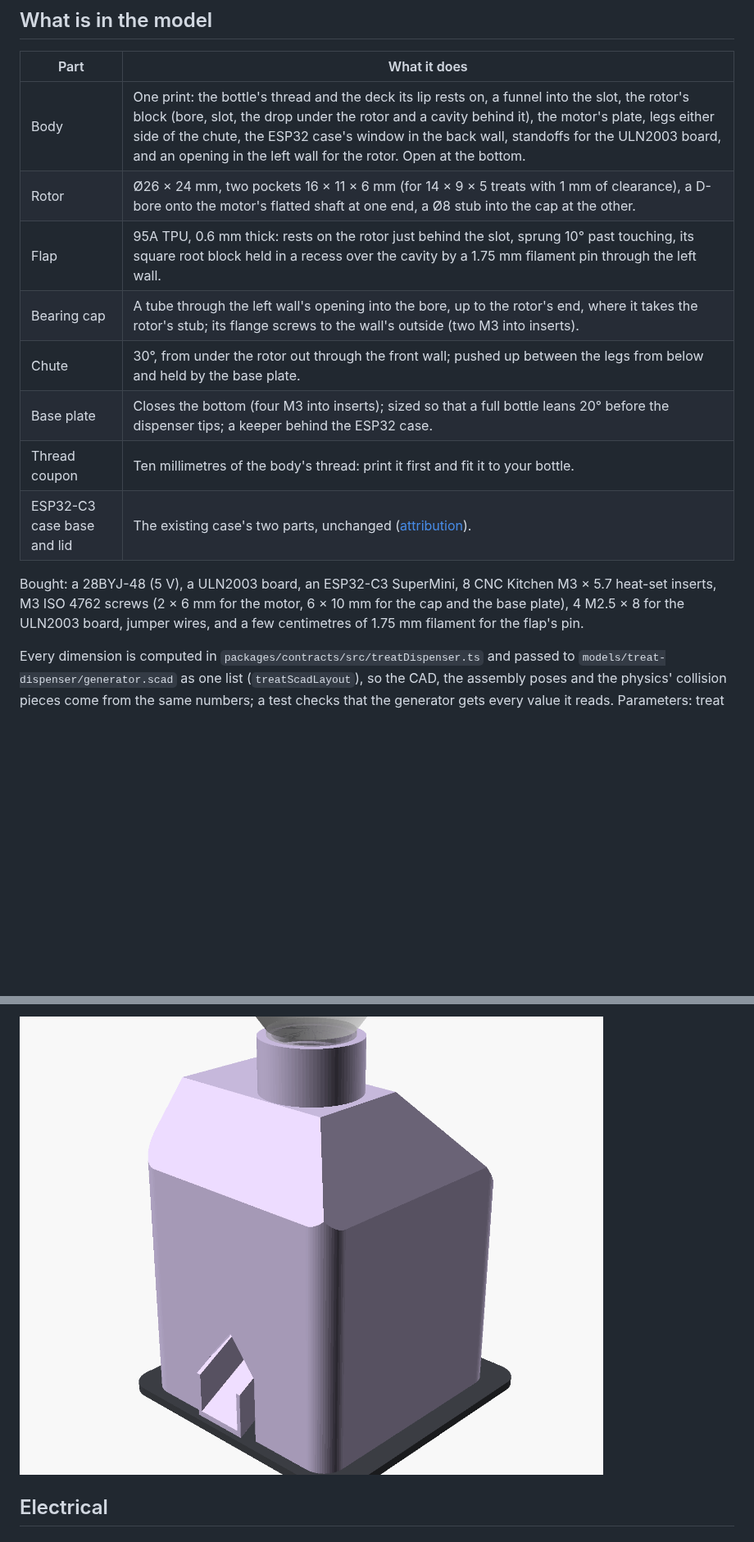
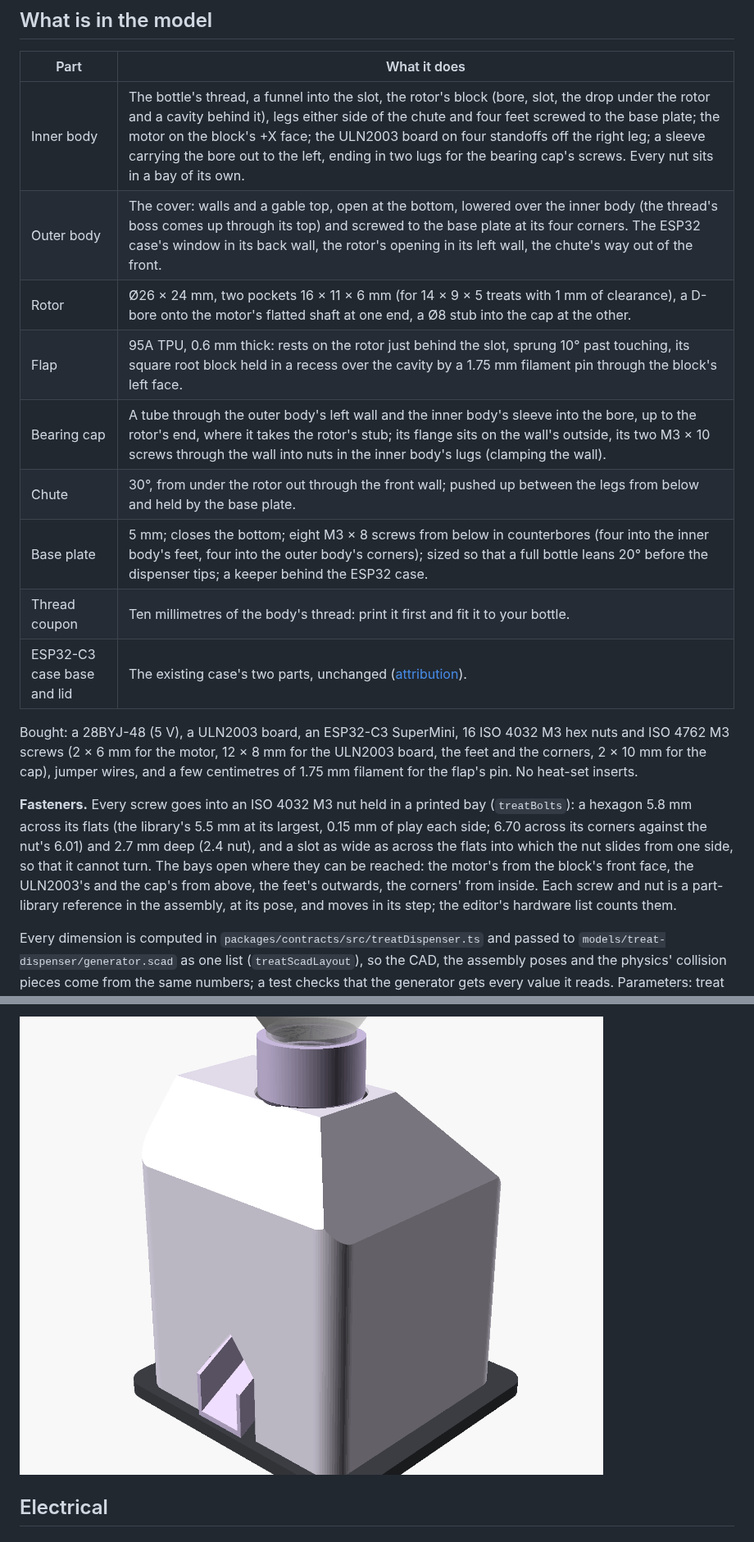
Before and after one commit to NNTin/CanFactory, a Markdown page: docs/treat-dispenser.md, 2 parts joined by grey strips. Shown at 82% size. GitHub-like rendering; pictures changed too: docs/treat-dispenser/three-quarter.png; blank space fills up the shorter version.

```diff
--- a/docs/treat-dispenser.md
+++ b/docs/treat-dispenser.md
@@ -17,18 +17,26 @@ anything; that is issue #140, left for later.
 
 | Part | What it does |
 | --- | --- |
-| Body | One print: the bottle's thread and the deck its lip rests on, a funnel into the slot, the rotor's block (bore, slot, the drop under the rotor and a cavity behind it), the motor's plate, legs either side of the chute, the ESP32 case's window in the back wall, standoffs for the ULN2003 board, and an opening in the left wall for the rotor. Open at the bottom. |
+| Inner body | The bottle's thread, a funnel into the slot, the rotor's block (bore, slot, the drop under the rotor and a cavity behind it), legs either side of the chute and four feet screwed to the base plate; the motor on the block's +X face; the ULN2003 board on four standoffs off the right leg; a sleeve carrying the bore out to the left, ending in two lugs for the bearing cap's screws. Every nut sits in a bay of its own. |
+| Outer body | The cover: walls and a gable top, open at the bottom, lowered over the inner body (the thread's boss comes up through its top) and screwed to the base plate at its four corners. The ESP32 case's window in its back wall, the rotor's opening in its left wall, the chute's way out of the front. |
 | Rotor | Ø26 × 24 mm, two pockets 16 × 11 × 6 mm (for 14 × 9 × 5 treats with 1 mm of clearance), a D-bore onto the motor's flatted shaft at one end, a Ø8 stub into the cap at the other. |
-| Flap | 95A TPU, 0.6 mm thick: rests on the rotor just behind the slot, sprung 10° past touching, its square root block held in a recess over the cavity by a 1.75 mm filament pin through the left wall. |
-| Bearing cap | A tube through the left wall's opening into the bore, up to the rotor's end, where it takes the rotor's stub; its flange screws to the wall's outside (two M3 into inserts). |
+| Flap | 95A TPU, 0.6 mm thick: rests on the rotor just behind the slot, sprung 10° past touching, its square root block held in a recess over the cavity by a 1.75 mm filament pin through the block's left face. |
+| Bearing cap | A tube through the outer body's left wall and the inner body's sleeve into the bore, up to the rotor's end, where it takes the rotor's stub; its flange sits on the wall's outside, its two M3 × 10 screws through the wall into nuts in the inner body's lugs (clamping the wall). |
 | Chute | 30°, from under the rotor out through the front wall; pushed up between the legs from below and held by the base plate. |
-| Base plate | Closes the bottom (four M3 into inserts); sized so that a full bottle leans 20° before the dispenser tips; a keeper behind the ESP32 case. |
+| Base plate | 5 mm; closes the bottom; eight M3 × 8 screws from below in counterbores (four into the inner body's feet, four into the outer body's corners); sized so that a full bottle leans 20° before the dispenser tips; a keeper behind the ESP32 case. |
 | Thread coupon | Ten millimetres of the body's thread: print it first and fit it to your bottle. |
 | ESP32-C3 case base and lid | The existing case's two parts, unchanged ([attribution](../models/treat-dispenser/ATTRIBUTION.md)). |
 
-Bought: a 28BYJ-48 (5 V), a ULN2003 board, an ESP32-C3 SuperMini, 8 CNC Kitchen M3 × 5.7 heat-set inserts, M3 ISO 4762 screws (2 ×
-6 mm for the motor, 6 × 10 mm for the cap and the base plate), 4 M2.5 × 8 for the ULN2003 board, jumper wires, and a few centimetres
-of 1.75 mm filament for the flap's pin.
+Bought: a 28BYJ-48 (5 V), a ULN2003 board, an ESP32-C3 SuperMini, 16 ISO 4032 M3 hex nuts and ISO 4762 M3 screws (2 × 6 mm for the
+motor, 12 × 8 mm for the ULN2003 board, the feet and the corners, 2 × 10 mm for the cap), jumper wires, and a few centimetres of 1.75
+mm filament for the flap's pin. No heat-set inserts.
+
+**Fasteners.** Every screw goes into an ISO 4032 M3 nut held in a printed bay (`treatBolts`): a hexagon 5.8 mm across its flats (the
+library's 5.5 mm at its largest, 0.15 mm of play each side; 6.70 across its corners against the nut's 6.01) and 2.7 mm deep (2.4
+nut), and a slot as wide as across the flats into which the nut slides from one side, so that it cannot turn. The bays open where they
+can be reached: the motor's from the block's front face, the ULN2003's and the cap's from above, the feet's outwards, the corners'
+from inside. Each screw and nut is a part-library reference in the assembly, at its pose, and moves in its step; the editor's
+hardware list counts them.
 
 Every dimension is computed in `packages/contracts/src/treatDispenser.ts` and passed to `models/treat-dispenser/generator.scad` as one
 list (`treatScadLayout`), so the CAD, the assembly poses and the physics' collision pieces come from the same numbers; a test checks
```
Also changed, not shown: other parts of docs/treat-dispenser.md (+66 -37 lines), docs/treat-dispenser/cutaway.png, docs/treat-dispenser/inside-left.png (added), docs/treat-dispenser/inside-right.png (added), 7 other files.
